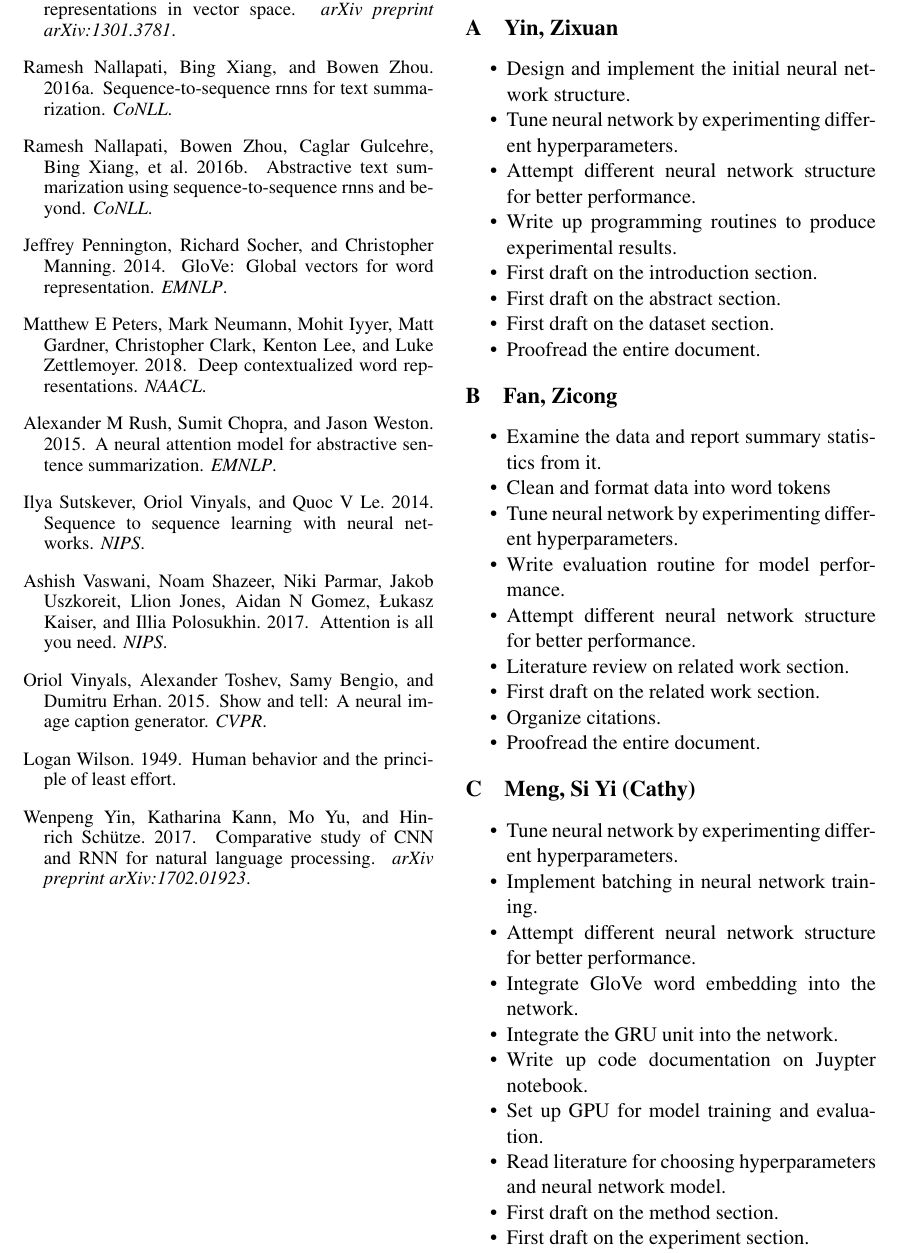
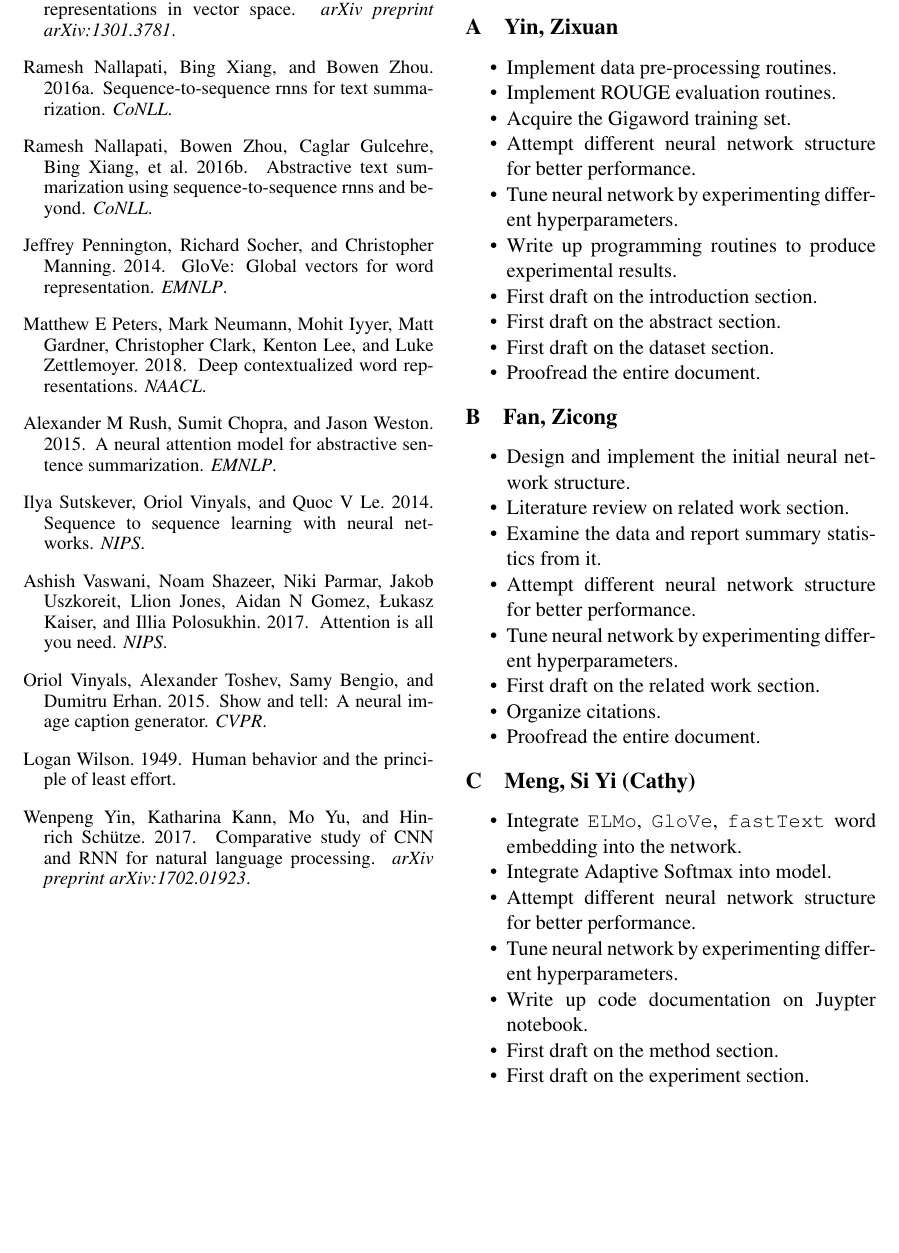
Before and after one commit to mengxixi/ling-530f-final, a LaTeX paper (docs/paper/root.tex, which reads docs/paper/appendix.tex): part of page 6 of 7 before the commit and part of page 6 of 6 after it, cut so that both start at the same text, the shorter picture padded with empty space. Compiled offline with pdfLaTeX.

Commit message:
appendix

```diff
--- a/docs/paper/appendix.tex
+++ b/docs/paper/appendix.tex
@@ -3,9 +3,11 @@
 \section{Yin, Zixuan}
 
 \begin{compactitem}
-\item Design and implement the initial neural network structure.
+\item Implement data pre-processing routines.
+\item Implement ROUGE evaluation routines.
+\item Acquire the Gigaword training set.
+\item Attempt different neural network structure for better performance.
 \item Tune neural network by experimenting different hyperparameters.
-\item Attempt different neural network structure for better performance.
 \item Write up programming routines to produce experimental results.
 \item First draft on the introduction section.
 \item First draft on the abstract section.
@@ -16,12 +18,11 @@
 
 \section{Fan, Zicong }
 \begin{compactitem}
+\item Design and implement the initial neural network structure.
+\item Literature review on related work section.
 \item Examine the data and report summary statistics from it.
-\item Clean and format data into word tokens
+\item Attempt different neural network structure for better performance.
 \item Tune neural network by experimenting different hyperparameters.
-\item Write evaluation routine for model performance.
-\item Attempt different neural network structure for better performance.
-\item Literature review on related work section.
 \item First draft on the related work section.
 \item Organize citations.
 \item Proofread the entire document.
@@ -29,14 +30,11 @@
 
 \section{Meng, Si Yi (Cathy) }
 \begin{compactitem}
+\item Integrate \texttt{ELMo}, \texttt{GloVe}, \texttt{fastText} word embedding into the network.
+\item Integrate Adaptive Softmax into model.
+\item Attempt different neural network structure for better performance.
 \item Tune neural network by experimenting different hyperparameters.
-\item Implement batching in neural network training.
-\item Attempt different neural network structure for better performance.
-\item Integrate GloVe word embedding into the network.
-\item Integrate the GRU unit into the network.
 \item Write up code documentation on Juypter notebook.
-\item Set up GPU for model training and evaluation.
-\item Read literature for choosing hyperparameters and neural network model.
 \item First draft on the method section.
 \item First draft on the experiment section.
 \item First draft on the result section.
```
